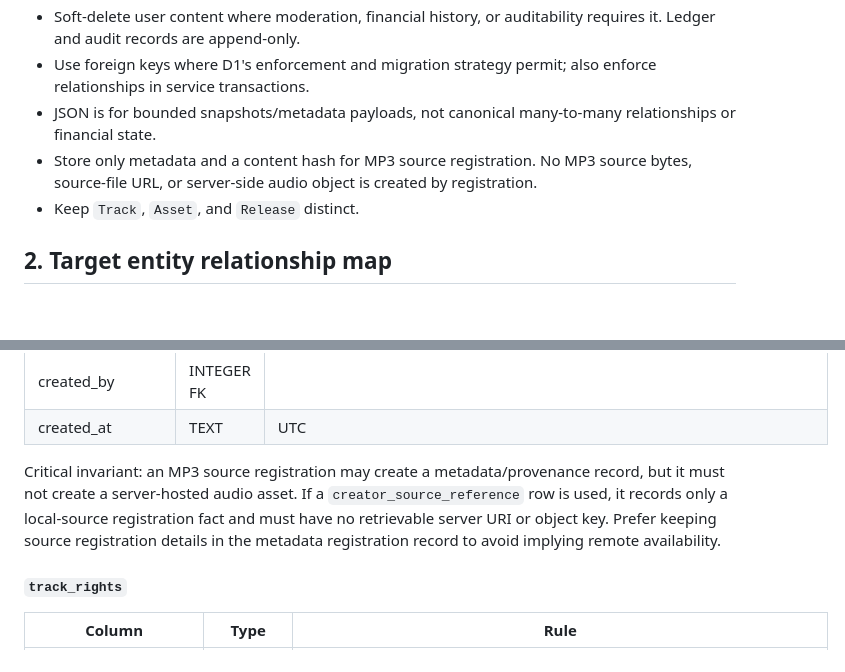
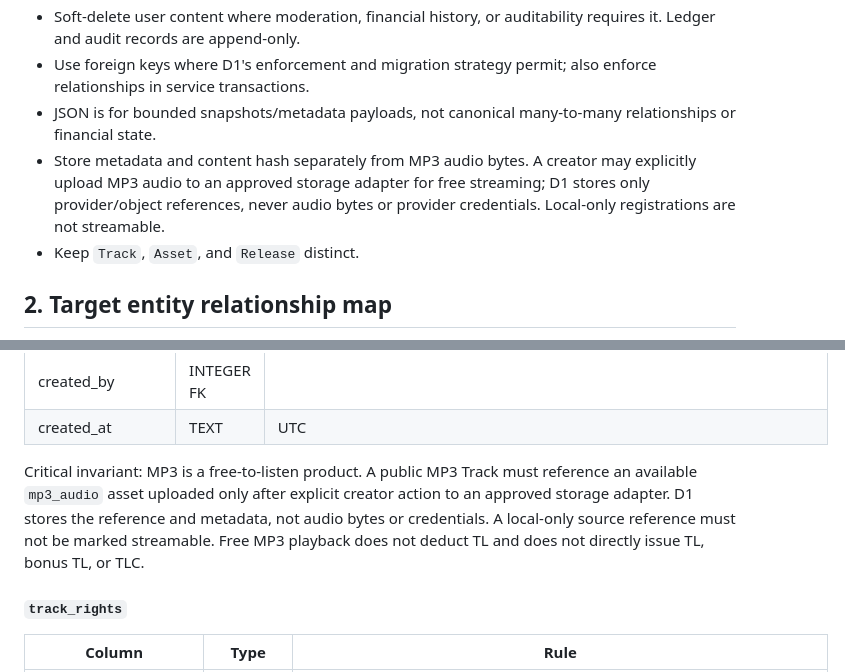
Before and after one commit to Taolee-crypto/timelink-backend, a Markdown page: docs/v3/DATA-MODEL.md, 2 parts joined by grey strips. Drawn GitHub-style; blank space fills up the shorter version.

Commit message:
docs(v3): correct MP3 asset and streaming model

```diff
--- a/docs/v3/DATA-MODEL.md
+++ b/docs/v3/DATA-MODEL.md
@@ -14,7 +14,7 @@ This document defines the normalized V3 relational model. It is a target design,
 - Soft-delete user content where moderation, financial history, or auditability requires it. Ledger and audit records are append-only.
 - Use foreign keys where D1's enforcement and migration strategy permit; also enforce relationships in service transactions.
 - JSON is for bounded snapshots/metadata payloads, not canonical many-to-many relationships or financial state.
-- Store only metadata and a content hash for MP3 source registration. No MP3 source bytes, source-file URL, or server-side audio object is created by registration.
+- Store metadata and content hash separately from MP3 audio bytes. A creator may explicitly upload MP3 audio to an approved storage adapter for free streaming; D1 stores only provider/object references, never audio bytes or provider credentials. Local-only registrations are not streamable.
 - Keep `Track`, `Asset`, and `Release` distinct.
 
 ## 2. Target entity relationship map
@@ -120,7 +120,7 @@ Constraints: unique `(track_id, version)`; never overwrite extraction provenance
 | created_by | INTEGER FK | |
 | created_at | TEXT | UTC |
 
-Critical invariant: an MP3 source registration may create a metadata/provenance record, but it must not create a server-hosted audio asset. If a `creator_source_reference` row is used, it records only a local-source registration fact and must have no retrievable server URI or object key. Prefer keeping source registration details in the metadata registration record to avoid implying remote availability.
+Critical invariant: MP3 is a free-to-listen product. A public MP3 Track must reference an available `mp3_audio` asset uploaded only after explicit creator action to an approved storage adapter. D1 stores the reference and metadata, not audio bytes or credentials. A local-only source reference must not be marked streamable. Free MP3 playback does not deduct TL and does not directly issue TL, bonus TL, or TLC.
 
 #### `track_rights`
 | Column | Type | Rule |
```
